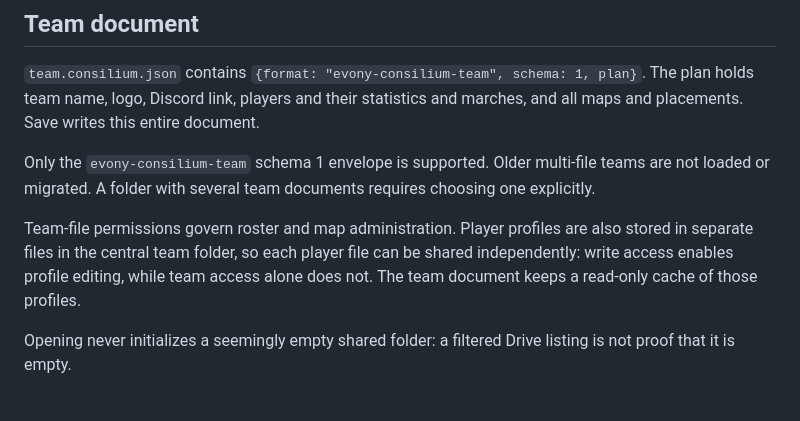
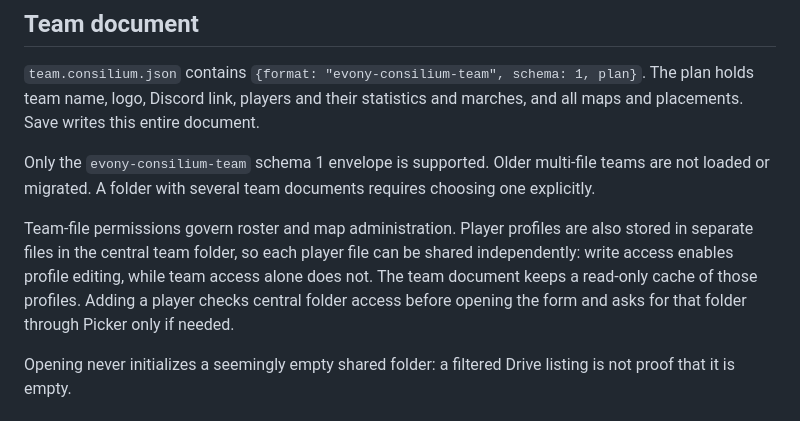
Before and after one commit to halfline/evony-consilium, a Markdown page: docs/google-drive.md, the part around the change. GitHub-like rendering.

Commit message:
docs: Describe folder authorization in the Drive guide
The Drive guide explains per-file grants and cached player data. The Add
workflow checks folder access independently of opening the team.

Users need to understand why permission to edit the team file does not
always let the app create a player file.

This commit documents the central folder check before the Add form and the
conditional Picker request.

The final access commit will record that contract in the architecture
guide.

```diff
--- a/docs/google-drive.md
+++ b/docs/google-drive.md
@@ -19,7 +19,7 @@ A link and a remembered shortcut do not grant access. Picker authorization does
 
 Only the `evony-consilium-team` schema 1 envelope is supported. Older multi-file teams are not loaded or migrated. A folder with several team documents requires choosing one explicitly.
 
-Team-file permissions govern roster and map administration. Player profiles are also stored in separate files in the central team folder, so each player file can be shared independently: write access enables profile editing, while team access alone does not. The team document keeps a read-only cache of those profiles.
+Team-file permissions govern roster and map administration. Player profiles are also stored in separate files in the central team folder, so each player file can be shared independently: write access enables profile editing, while team access alone does not. The team document keeps a read-only cache of those profiles. Adding a player checks central folder access before opening the form and asks for that folder through Picker only if needed.
 
 Opening never initializes a seemingly empty shared folder: a filtered Drive listing is not proof that it is empty.
 
```
